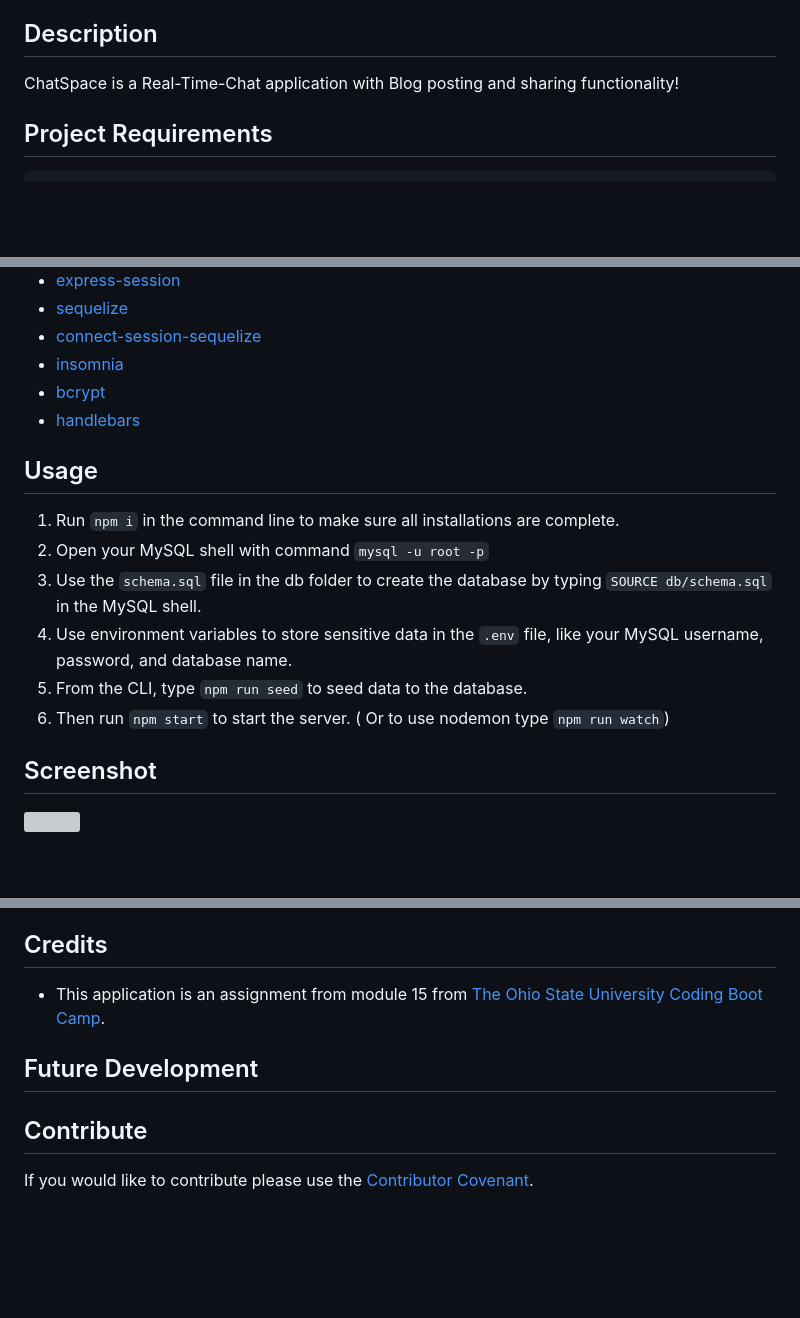
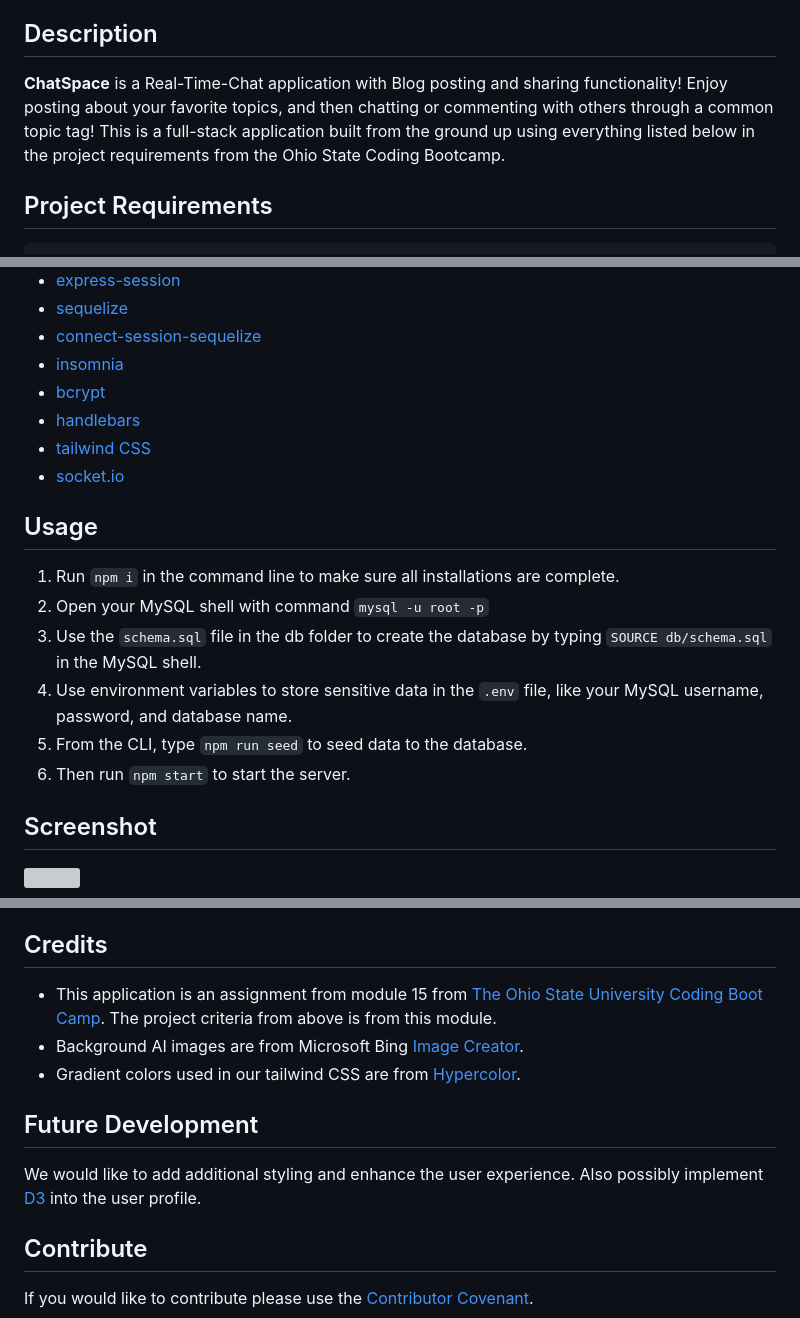
Before and after one commit to RickiBobbii/ChatSpace, a Markdown page: README.md, 3 parts joined by grey strips. Rendered like a GitHub page; blank space fills up the shorter version; grey boxes are pictures that could not be loaded.

````diff
--- a/README.md
+++ b/README.md
@@ -17,7 +17,7 @@
 
 ## Description
 
- ChatSpace is a Real-Time-Chat application with Blog posting and sharing functionality!
+ **ChatSpace** is a Real-Time-Chat application with Blog posting and sharing functionality!  Enjoy posting about your favorite topics, and then chatting or commenting with others through a common topic tag! This is a full-stack application built from the ground up using everything listed below in the project requirements from the Ohio State Coding Bootcamp.
 
 ## Project Requirements
 ```md
@@ -63,6 +63,8 @@
  - [insomnia](https://insomnia.rest/)
  - [bcrypt](https://www.npmjs.com/package/bcrypt)
  - [handlebars](https://www.npmjs.com/package/express-handlebars)
+ - [tailwind CSS](https://tailwindcss.com/)
+ - [socket.io](https://socket.io/)
 
 
 
@@ -73,7 +75,7 @@
 3. Use the `schema.sql` file in the db folder to create the database by typing `SOURCE db/schema.sql` in the MySQL shell.
 4. Use environment variables to store sensitive data in the `.env` file, like your MySQL username, password, and database name.
 5. From the CLI, type `npm run seed` to seed data to the database.
-6. Then run `npm start` to start the server. ( Or to use nodemon type `npm run watch`)
+6. Then run `npm start` to start the server.
 
 
 
@@ -88,11 +92,13 @@
 
 ## Credits
 
- - This application is an assignment from module 15 from [The Ohio State University Coding Boot Camp](https://eng-bootcamps.osu.edu/).
+ - This application is an assignment from module 15 from [The Ohio State University Coding Boot Camp](https://eng-bootcamps.osu.edu/).  The project criteria from above is from this module.
+ - Background AI images are from Microsoft Bing [Image Creator](https://www.bing.com/images/create?).
+ - Gradient colors used in our tailwind CSS are from [Hypercolor](https://hypercolor.dev/).
 
 ## Future Development
 
-
+We would like to add additional styling and enhance the user experience.  Also possibly implement [D3](https://d3js.org/) into the user profile.
 
 ## Contribute
 
````
Also changed, not shown: other parts of README.md (+3 -1 lines).
